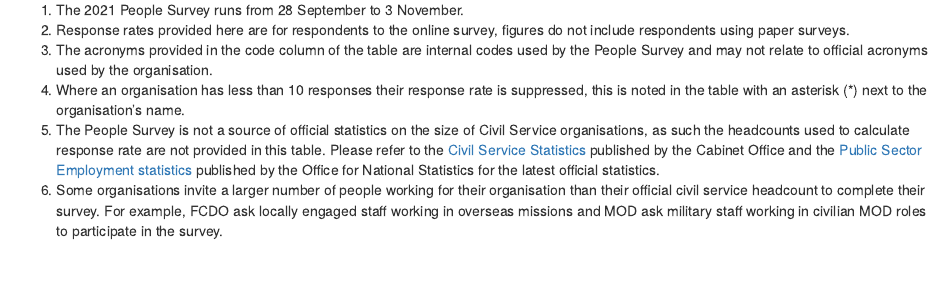
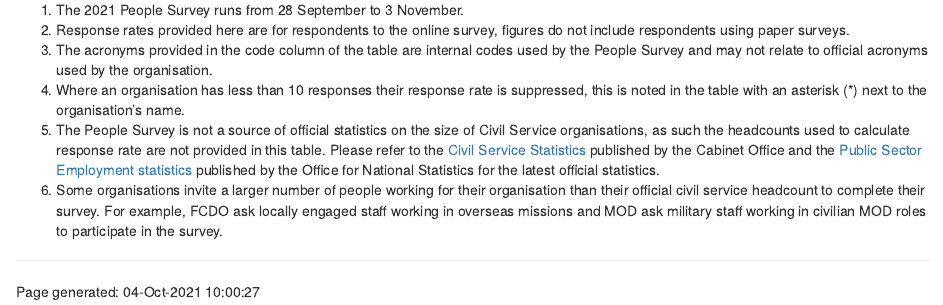
Before and after one commit to co-analysis/csps2021-response-rate-tracker, an R Markdown document (R/Rmd/index.Rmd): the page in a window 1100 px wide, from 390 px down. Rendered offline with R 4.5, knitr and Pandoc, with nearby package versions; some code elsewhere in the file could not run offline.

Commit message:
Add page generate timestamp

```diff
--- a/R/Rmd/index.Rmd
+++ b/R/Rmd/index.Rmd
@@ -62,3 +62,7 @@ govukhugo::govuk_datatable(org_out,
 1. Where an organisation has less than 10 responses their response rate is suppressed, this is noted in the table with an asterisk (*) next to the organisation's name.
 1. The People Survey is not a source of official statistics on the size of Civil Service organisations, as such the headcounts used to calculate response rate are not provided in this table. Please refer to the [Civil Service Statistics](https://www.gov.uk/government/statistics/civil-service-statistics-2021) published by the Cabinet Office and the [Public Sector Employment statistics](https://www.ons.gov.uk/employmentandlabourmarket/peopleinwork/publicsectorpersonnel/bulletins/publicsectoremployment/previousReleases) published by the Office for National Statistics for the latest official statistics.
 1. Some organisations invite a larger number of people working for their organisation than their official civil service headcount to complete their survey. For example, FCDO ask locally engaged staff working in overseas missions and MOD ask military staff working in civilian MOD roles to participate in the survey.
+
+<hr class="govuk-section-break govuk-section-break--m">
+
+<span class="govuk-body-s">Page generated: `r format(Sys.time(), "%d-%b-%Y %H:%M:%S")`</span>
```
